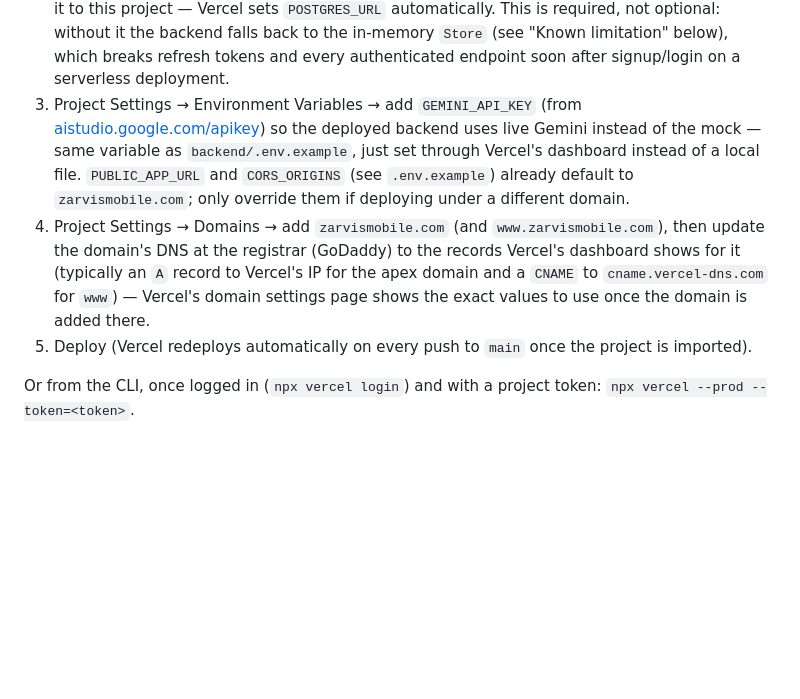
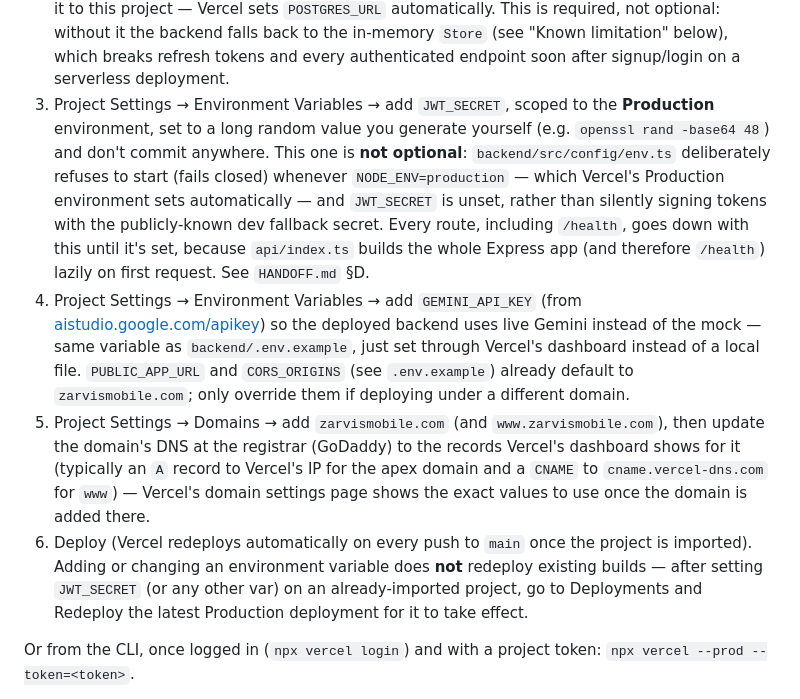
Before and after one commit to jitendrakumarraj831-byte/ZarvisMobile, a Markdown page: DEVELOPMENT.md, the part around the change. GitHub-like rendering; blank space fills up the shorter version.

Commit message:
Document JWT_SECRET as a required Vercel Production setup step
The Vercel deploy checklist listed Postgres and GEMINI_API_KEY as
explicit setup steps but never mentioned JWT_SECRET, even though the
server deliberately refuses to start in production without it. That
gap is a likely reason the live deployment is currently returning
{"status":"error","reason":"jwt_secret_missing_or_invalid"} from
/health. Also note that adding an env var on an already-imported
Vercel project requires a manual redeploy to take effect.

Co-Authored-By: Claude Sonnet 5 <noreply@anthropic.com>
Claude-Session: https://claude.ai/code/session_017LTTV6fvgRf6CRfyPtM41S

```diff
--- a/DEVELOPMENT.md
+++ b/DEVELOPMENT.md
@@ -302,19 +302,29 @@ needs a real Vercel account this environment doesn't have.
    not optional: without it the backend falls back to the in-memory `Store` (see "Known
    limitation" below), which breaks refresh tokens and every authenticated endpoint soon
    after signup/login on a serverless deployment.
-3. Project Settings → Environment Variables → add `GEMINI_API_KEY` (from
+3. Project Settings → Environment Variables → add `JWT_SECRET`, scoped to the **Production**
+   environment, set to a long random value you generate yourself (e.g. `openssl rand -base64
+   48`) and don't commit anywhere. This one is **not optional**: `backend/src/config/env.ts`
+   deliberately refuses to start (fails closed) whenever `NODE_ENV=production` — which
+   Vercel's Production environment sets automatically — and `JWT_SECRET` is unset, rather than
+   silently signing tokens with the publicly-known dev fallback secret. Every route, including
+   `/health`, goes down with this until it's set, because `api/index.ts` builds the whole
+   Express app (and therefore `/health`) lazily on first request. See `HANDOFF.md` §D.
+4. Project Settings → Environment Variables → add `GEMINI_API_KEY` (from
    [aistudio.google.com/apikey](https://aistudio.google.com/apikey)) so the deployed
    backend uses live Gemini instead of the mock — same variable as `backend/.env.example`,
    just set through Vercel's dashboard instead of a local file. `PUBLIC_APP_URL` and
    `CORS_ORIGINS` (see `.env.example`) already default to `zarvismobile.com`; only override
    them if deploying under a different domain.
-4. Project Settings → Domains → add `zarvismobile.com` (and `www.zarvismobile.com`), then
+5. Project Settings → Domains → add `zarvismobile.com` (and `www.zarvismobile.com`), then
    update the domain's DNS at the registrar (GoDaddy) to the records Vercel's dashboard
    shows for it (typically an `A` record to Vercel's IP for the apex domain and a `CNAME`
    to `cname.vercel-dns.com` for `www`) — Vercel's domain settings page shows the exact
    values to use once the domain is added there.
-5. Deploy (Vercel redeploys automatically on every push to `main` once the project is
-   imported).
+6. Deploy (Vercel redeploys automatically on every push to `main` once the project is
+   imported). Adding or changing an environment variable does **not** redeploy existing
+   builds — after setting `JWT_SECRET` (or any other var) on an already-imported project, go
+   to Deployments and Redeploy the latest Production deployment for it to take effect.
 
 Or from the CLI, once logged in (`npx vercel login`) and with a project token:
 `npx vercel --prod --token=<token>`.
```
